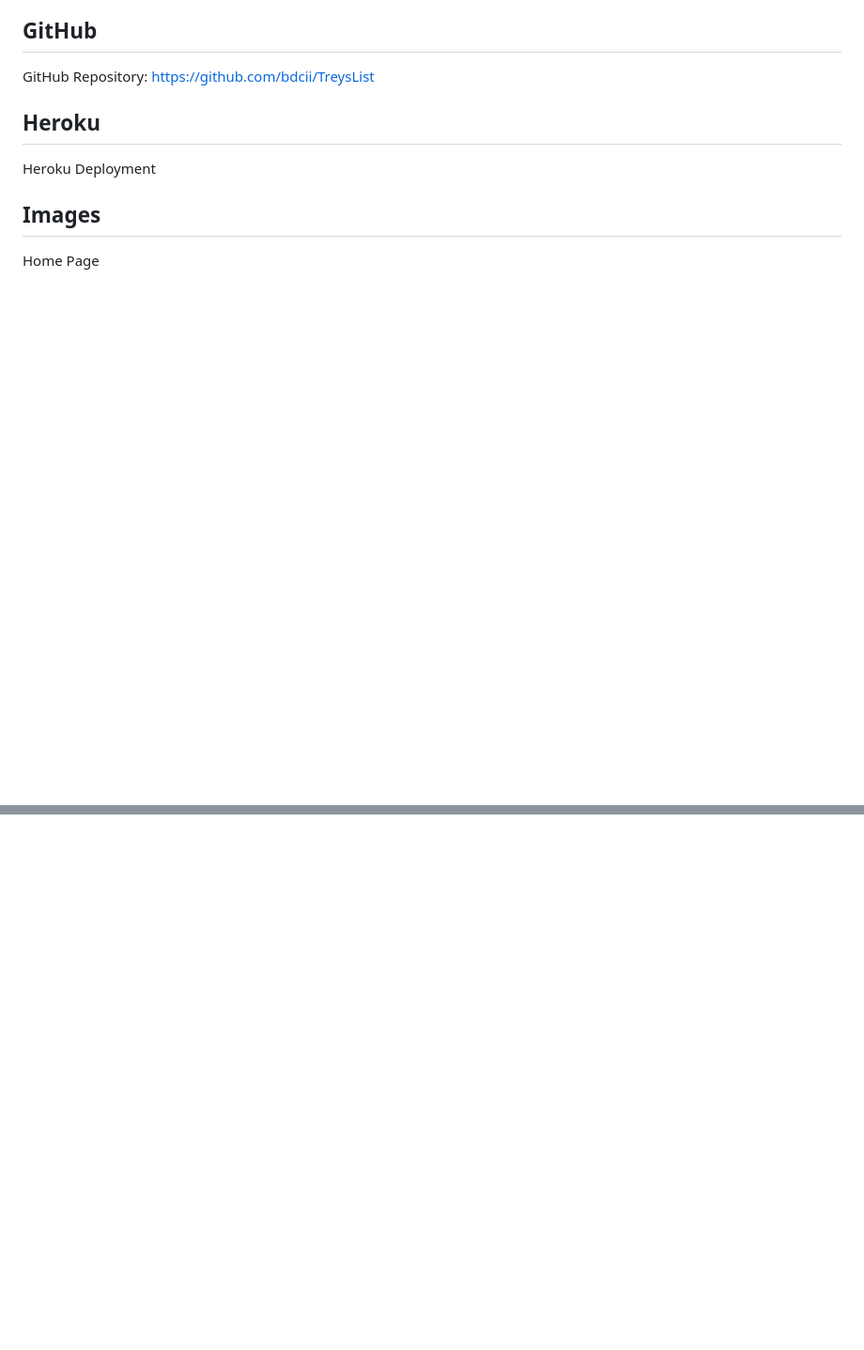
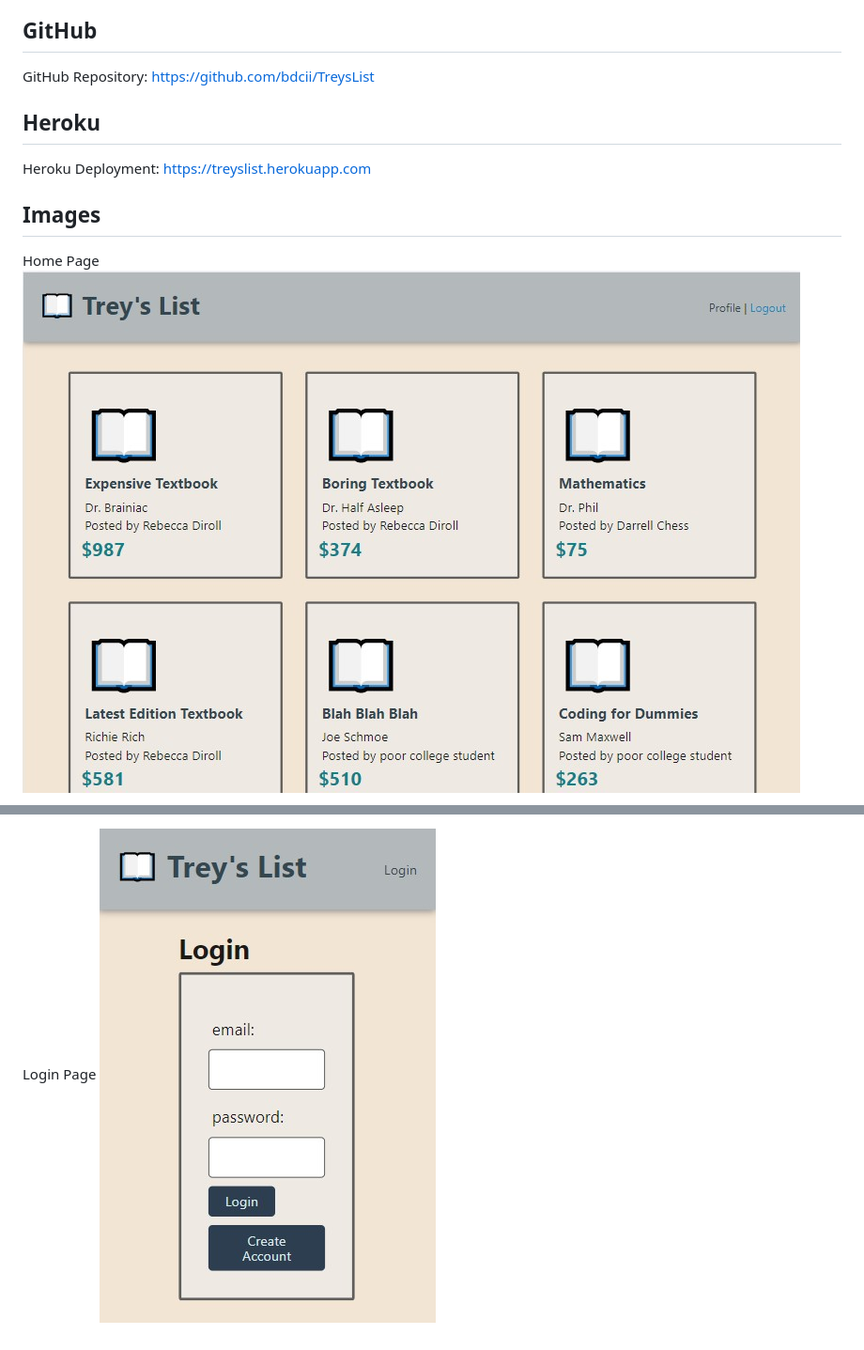
Before and after one commit to bdcii/Project2, a Markdown page: README.md, 2 parts joined by grey strips. Shown: that part at 94% size. GitHub-like rendering; pictures changed too: assets/Image-1-Homepage.jpg (added), assets/Image-5-Login-Page.jpg (added); blank space fills up the shorter version.

Commit message:
Added images and Heroku link to README.md

```diff
--- a/README.md
+++ b/README.md
@@ -25,9 +25,10 @@ Even in this digital age, college students everywhere are required to purchase e
 GitHub Repository: https://github.com/bdcii/TreysList
 
 ## Heroku
-Heroku Deployment
+Heroku Deployment: https://treyslist.herokuapp.com
 
 ## Images
 Home Page
+![Trey's List Home Page](/assets/Image-1-Homepage.jpg)
 
 Book Page
@@ -34,2 +42,3 @@ Book Page
 
 Login Page
+![Login Page](/assets/Image-5-Login-Page.jpg)
```
Also changed, not shown: other parts of README.md (+7 -0 lines), assets/Image-2-One-Book.jpg (added), assets/Image-3-User-Profile.jpg (added), assets/Image-4-Mobile-Friendly.jpg (added).
